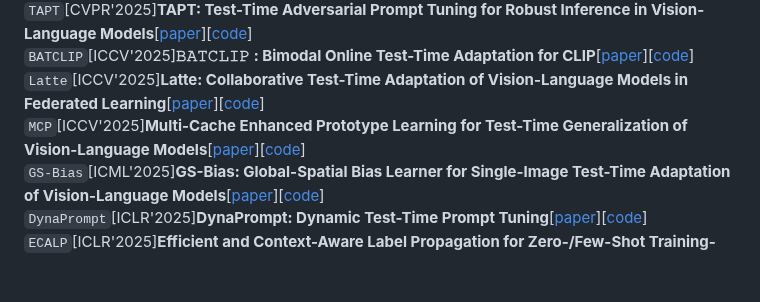
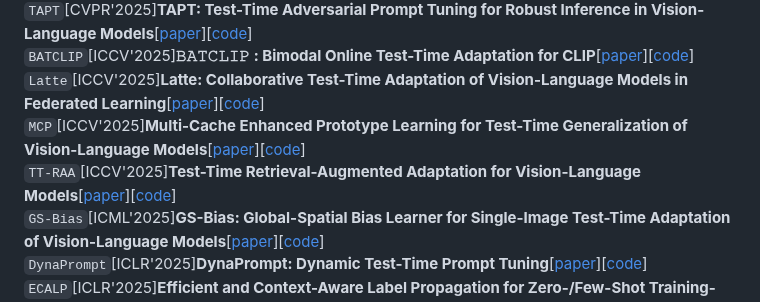
Before and after one commit to xyjie37/Awesome-CLIP-TTA, a Markdown page: README.md, the part around the change. Rendered like a GitHub page; blank space fills up the shorter version.

```diff
--- a/README.md
+++ b/README.md
@@ -14,6 +14,7 @@ This repository curates papers on Test-Time Adaptation (TTA) algorithms for the
 `BATCLIP`[ICCV'2025]**𝙱𝙰𝚃𝙲𝙻𝙸𝙿 : Bimodal Online Test-Time Adaptation for CLIP**[[paper](https://arxiv.org/pdf/2412.02837)][[code](https://github.com/sarthaxxxxx/BATCLIP)]
 `Latte`[ICCV'2025]**Latte: Collaborative Test-Time Adaptation of Vision-Language Models in Federated Learning**[[paper](https://arxiv.org/pdf/2507.21494)][[code](https://github.com/baowenxuan/Latte)]
 `MCP`[ICCV'2025]**Multi-Cache Enhanced Prototype Learning for Test-Time Generalization of Vision-Language Models**[[paper](https://arxiv.org/pdf/2508.01225)][[code](https://zhaihaotian.github.io/MCP-ICCV25/)]
+`TT-RAA`[ICCV'2025]**Test-Time Retrieval-Augmented Adaptation for Vision-Language Models**[[paper](https://openaccess.thecvf.com/content/ICCV2025/papers/Fan_Test-Time_Retrieval-Augmented_Adaptation_for_Vision-Language_Models_ICCV_2025_paper.pdf)][[code](https://github.com/xinqi-fan/TT-RAA)]
 `GS-Bias`[ICML'2025]**GS-Bias: Global-Spatial Bias Learner for Single-Image Test-Time Adaptation of Vision-Language Models**[[paper](https://openreview.net/pdf?id=gdE3HbHkIL)][[code](https://github.com/hzhxmu/GS-Bias)]
 `DynaPrompt`[ICLR'2025]**DynaPrompt: Dynamic Test-Time Prompt Tuning**[[paper](https://openreview.net/pdf?id=EFZEdHB3Mp)][[code](https://github.com/zzzx1224/DynaPrompt)]
 `ECALP`[ICLR'2025]**Efficient and Context-Aware Label Propagation for Zero-/Few-Shot Training-Free Adaptation of Vision-Language Model**[[paper](https://openreview.net/pdf?id=D10yarGQNk)][[code](https://github.com/Yushu-Li/ECALP)]
```
